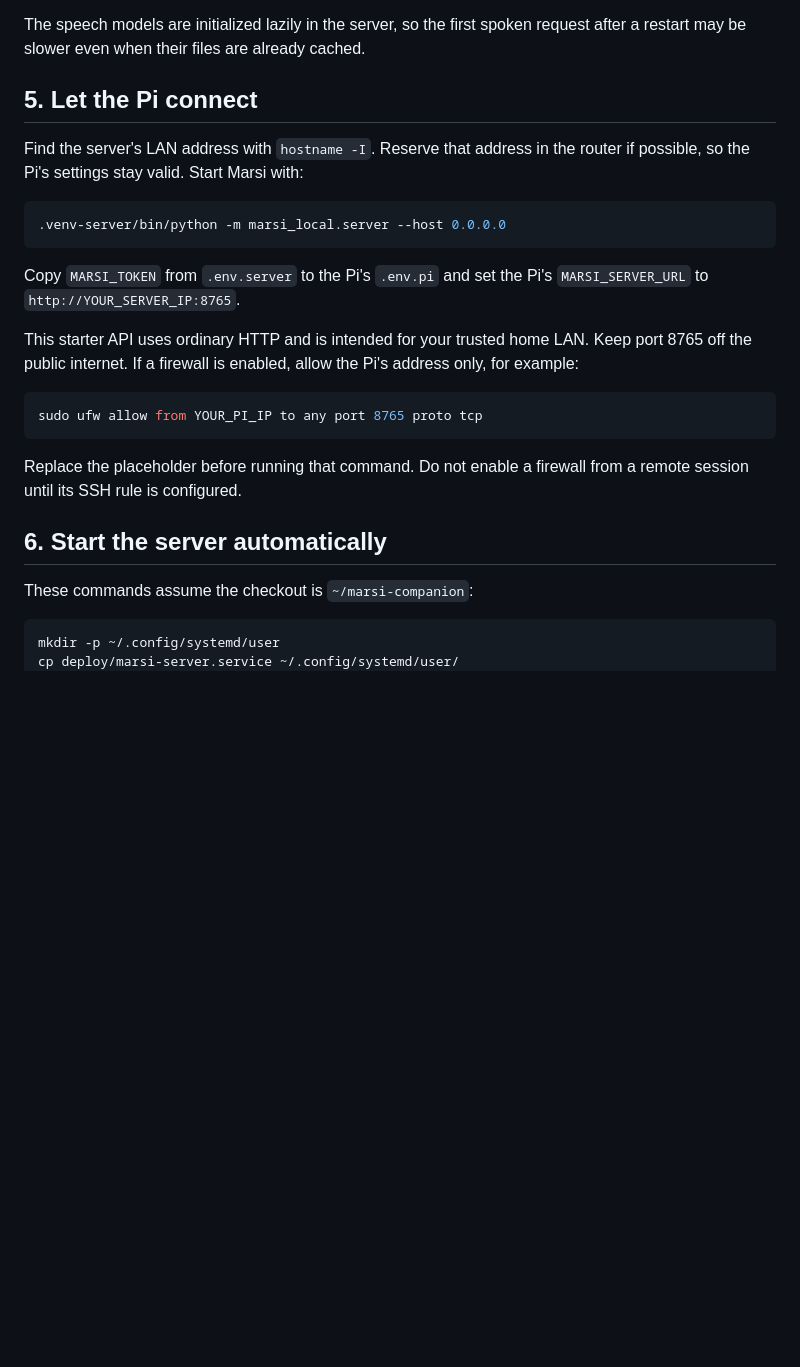
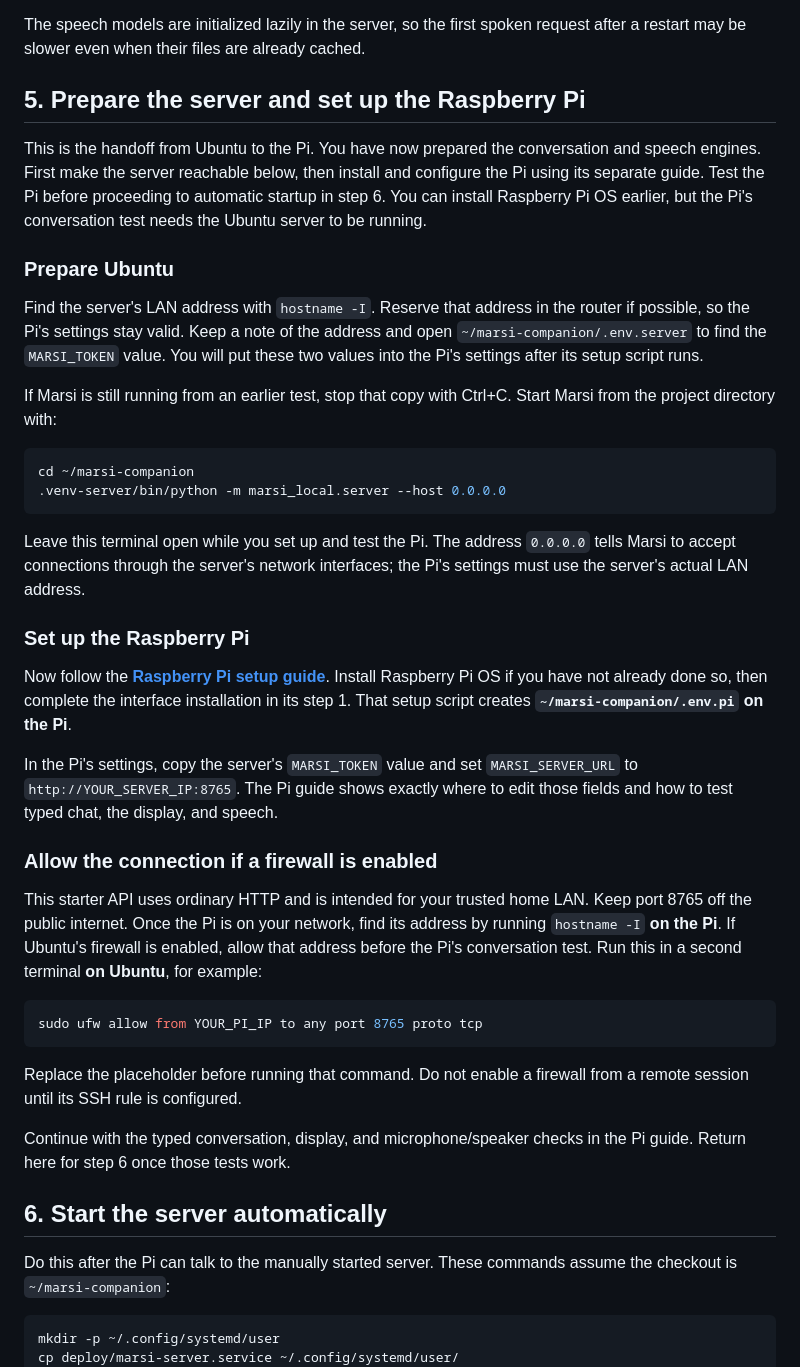
Before and after one commit to mbvoyager/marsi-companion, a Markdown page: docs/ubuntu-server.md, the part around one of its changes. GitHub-like rendering; blank space fills up the shorter version.

Commit message:
Clarify hidden settings files and Ubuntu-to-Pi setup order

````diff
--- a/docs/ubuntu-server.md
+++ b/docs/ubuntu-server.md
@@ -100,21 +116,50 @@ blank for automatic detection.
 The speech models are initialized lazily in the server, so the first spoken
 request after a restart may be slower even when their files are already cached.
 
-## 5. Let the Pi connect
+## 5. Prepare the server and set up the Raspberry Pi
+
+This is the handoff from Ubuntu to the Pi. You have now prepared the conversation
+and speech engines. First make the server reachable below, then install and
+configure the Pi using its separate guide. Test the Pi before proceeding to
+automatic startup in step 6. You can install Raspberry Pi OS earlier, but the Pi's
+conversation test needs the Ubuntu server to be running.
+
+### Prepare Ubuntu
 
 Find the server's LAN address with `hostname -I`. Reserve that address in the
-router if possible, so the Pi's settings stay valid. Start Marsi with:
+router if possible, so the Pi's settings stay valid. Keep a note of the address
+and open `~/marsi-companion/.env.server` to find the `MARSI_TOKEN` value.
+You will put these two values into the Pi's settings after its setup script runs.
+
+If Marsi is still running from an earlier test, stop that copy with Ctrl+C.
+Start Marsi from the project directory with:
 
 ```bash
+cd ~/marsi-companion
 .venv-server/bin/python -m marsi_local.server --host 0.0.0.0
 ```
 
-Copy `MARSI_TOKEN` from `.env.server` to the Pi's `.env.pi` and set the Pi's
-`MARSI_SERVER_URL` to `http://YOUR_SERVER_IP:8765`.
+Leave this terminal open while you set up and test the Pi. The address
+`0.0.0.0` tells Marsi to accept connections through the server's network
+interfaces; the Pi's settings must use the server's actual LAN address.
+
+### Set up the Raspberry Pi
+
+Now follow the **[Raspberry Pi setup guide](raspberry-pi.md)**. Install Raspberry
+Pi OS if you have not already done so, then complete the interface installation
+in its step 1. That setup script creates **`~/marsi-companion/.env.pi` on the Pi**.
+
+In the Pi's settings, copy the server's `MARSI_TOKEN` value and set
+`MARSI_SERVER_URL` to `http://YOUR_SERVER_IP:8765`. The Pi guide shows exactly
+where to edit those fields and how to test typed chat, the display, and speech.
+
+### Allow the connection if a firewall is enabled
 
 This starter API uses ordinary HTTP and is intended for your trusted home LAN.
-Keep port 8765 off the public internet. If a firewall is enabled, allow the Pi's
-address only, for example:
+Keep port 8765 off the public internet. Once the Pi is on your network, find its
+address by running `hostname -I` **on the Pi**. If Ubuntu's firewall is enabled,
+allow that address before the Pi's conversation test. Run this in a second
+terminal **on Ubuntu**, for example:
 
 ```bash
 sudo ufw allow from YOUR_PI_IP to any port 8765 proto tcp
@@ -123,8 +168,12 @@ sudo ufw allow from YOUR_PI_IP to any port 8765 proto tcp
 Replace the placeholder before running that command. Do not enable a firewall
 from a remote session until its SSH rule is configured.
 
+Continue with the typed conversation, display, and microphone/speaker checks
+in the Pi guide. Return here for step 6 once those tests work.
+
 ## 6. Start the server automatically
 
+Do this after the Pi can talk to the manually started server.
 These commands assume the checkout is `~/marsi-companion`:
 
 ```bash
````
Also changed, not shown: other parts of docs/ubuntu-server.md (+19 -3 lines), docs/raspberry-pi.md (+28 -4 lines), docs/start-here.md (+5 -2 lines).
